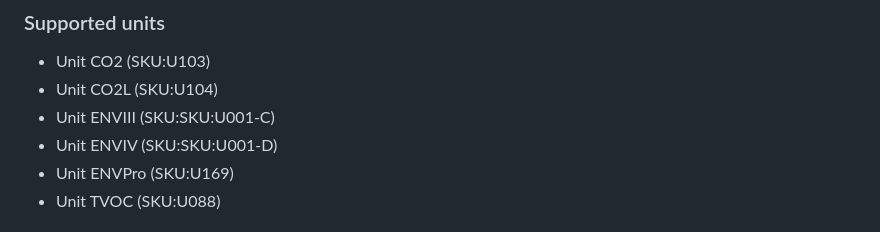
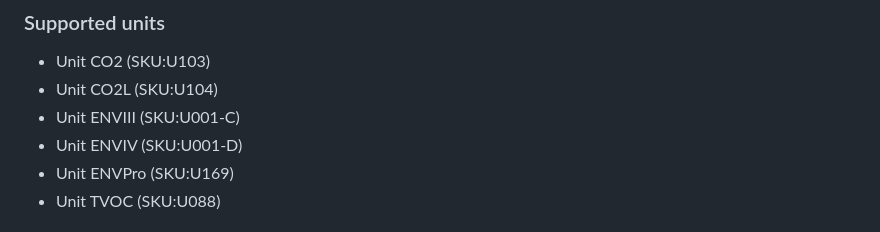
Before and after one commit to m5stack/M5Unit-ENV, a Markdown page: README.md, the part around the change. GitHub-like rendering.

```diff
--- a/README.md
+++ b/README.md
@@ -47,8 +47,8 @@ M5UnitUnified is a library for unified handling of various M5 units products.
 ### Supported units
 - Unit CO2 (SKU:U103)
 - Unit CO2L (SKU:U104)
-- Unit ENVIII (SKU:SKU:U001-C)
-- Unit ENVIV (SKU:SKU:U001-D)
+- Unit ENVIII (SKU:U001-C)
+- Unit ENVIV (SKU:U001-D)
 - Unit ENVPro (SKU:U169)
 - Unit TVOC (SKU:U088)
 
```
